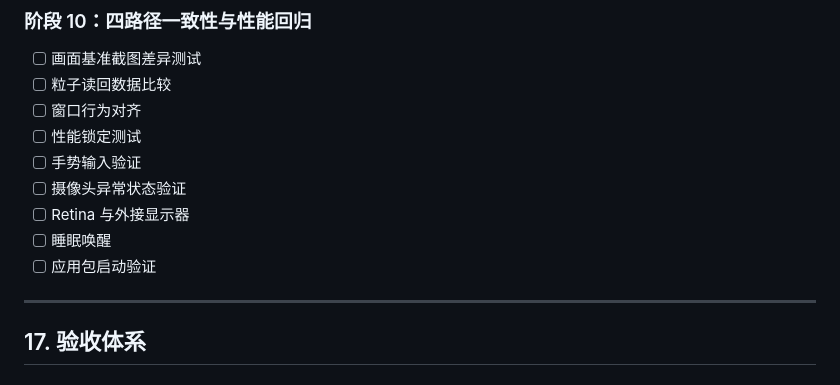
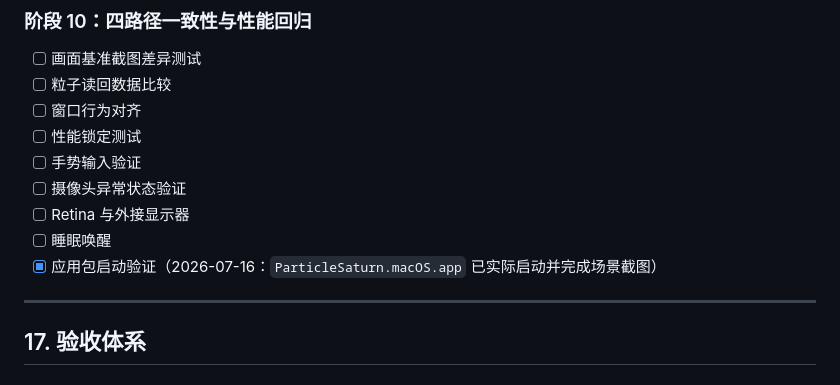
Before and after one commit to NewbieXvwu/ParticleSaturn, a Markdown page: TODO.md, the part around the change. Drawn GitHub-style.

Commit message:
docs(todo): record macos bundle startup verification

```diff
--- a/TODO.md
+++ b/TODO.md
@@ -919,7 +919,7 @@ ParticleSaturn.macOS             # macOS .app 包目标
 - [ ] 摄像头异常状态验证
 - [ ] Retina 与外接显示器
 - [ ] 睡眠唤醒
-- [ ] 应用包启动验证
+- [x] 应用包启动验证（2026-07-16：`ParticleSaturn.macOS.app` 已实际启动并完成场景截图）
 
 ---
 
```
